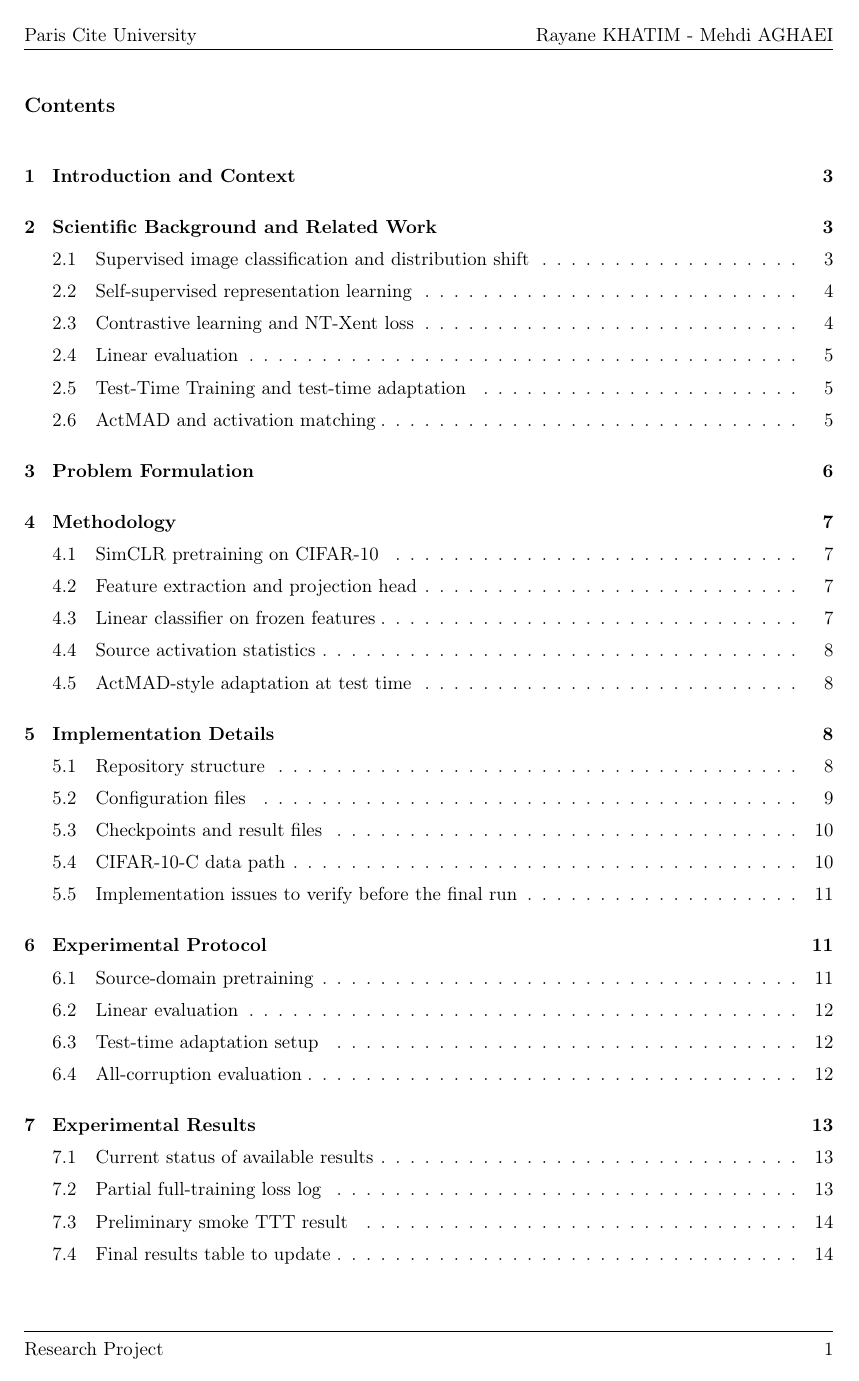
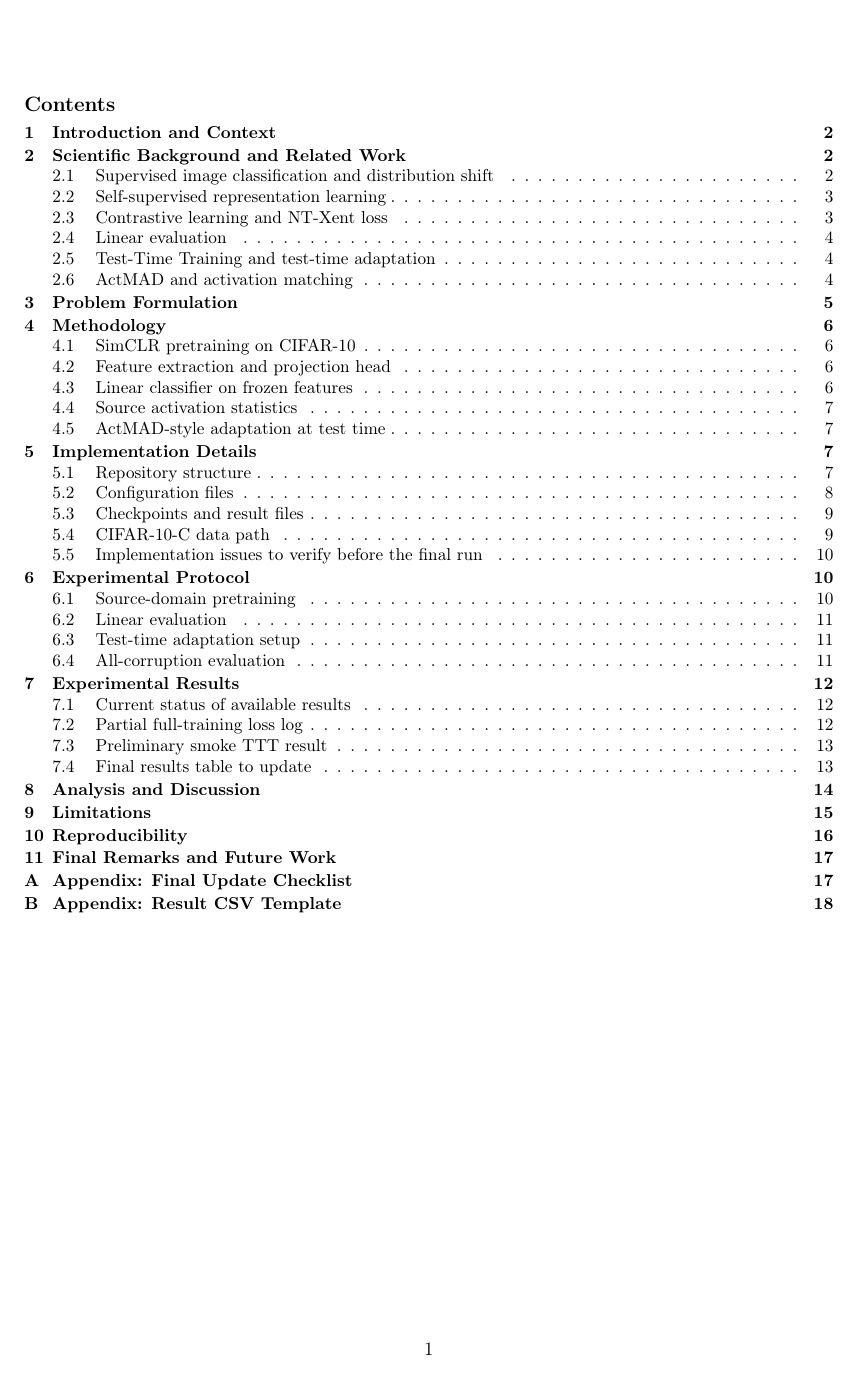
Before and after one commit to sorooshaghaei/Project_final_master1, a LaTeX document (report/report.tex): page 2 of 20 before the commit and page 2 of 19 after it. Compiled offline with pdfLaTeX.

Commit message:
updated report

```diff
--- a/report/report.tex
+++ b/report/report.tex
@@ -30,6 +30,7 @@
 \usepackage{hyperref}
 \usepackage{enumitem}
 \usepackage{titlesec}
+\usepackage{tocloft}
 \usepackage{caption}
 \usepackage{listings}
 \usepackage[numbers]{natbib}
@@ -84,6 +85,19 @@
 \titleformat{\section}{\large\bfseries}{\thesection}{1em}{}
 \titleformat{\subsection}{\normalsize\bfseries}{\thesubsection}{1em}{}
 \titleformat{\subsubsection}{\normalsize\itshape}{\thesubsubsection}{1em}{}
+
+% -------------------------------------------------
+% COMPACT TABLE OF CONTENTS
+% -------------------------------------------------
+\setlength{\cftbeforetoctitleskip}{0pt}
+\setlength{\cftaftertoctitleskip}{0.35em}
+\setlength{\cftbeforesecskip}{0.12em}
+\setlength{\cftbeforesubsecskip}{0pt}
+\renewcommand{\cfttoctitlefont}{\large\bfseries}
+\renewcommand{\cftsecfont}{\small\bfseries}
+\renewcommand{\cftsecpagefont}{\small\bfseries}
+\renewcommand{\cftsubsecfont}{\small}
+\renewcommand{\cftsubsecpagefont}{\small}
 
 % -------------------------------------------------
 % CUSTOM COMMANDS
@@ -158,7 +172,13 @@ rayane.khatim@etu.u-paris.fr & mehdi.aghaei@etu.u-paris.fr \\[0.2cm]
 
 \end{titlepage}
 
+\begingroup
+\singlespacing
+\small
+\setlength{\parskip}{0pt}
+\setcounter{tocdepth}{2}
 \tableofcontents
+\endgroup
 \newpage
 
 % =================================================
```
Also changed, not shown: report/report.pdf.
